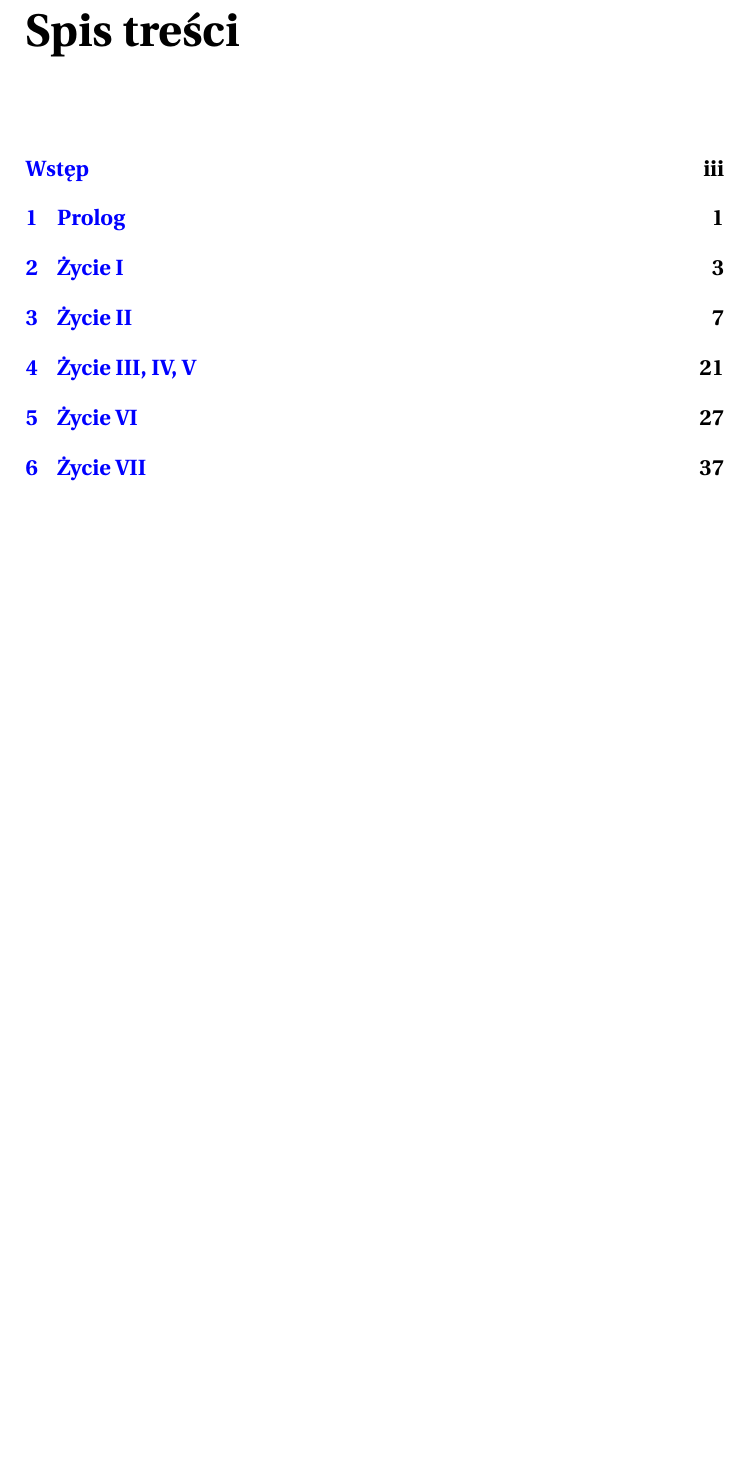
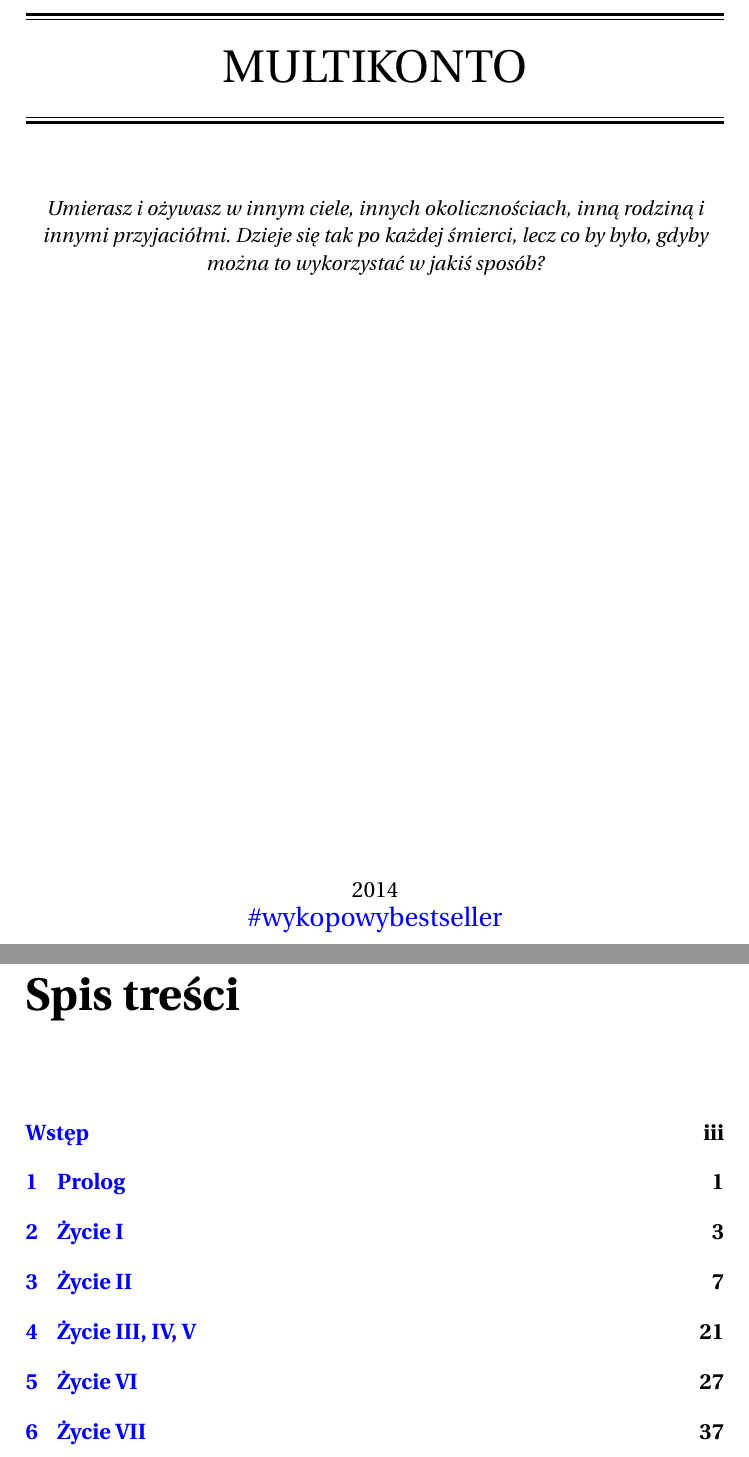
Before and after one commit to wykopowybestseller/multikonto, a LaTeX book (multikonto.tex, which reads templates/titlepage.tex): part of page 2 of 126 before the commit and two parts of pages 1 and 2 of 126 after it, the two joined at a grey line, cut at the place of the change, the shorter picture padded with empty space. Compiled offline with pdfLaTeX.

Commit message:
Added plain title page

```diff
--- a/multikonto.tex
+++ b/multikonto.tex
@@ -21,6 +21,8 @@ colorlinks=true%
 ,backref=page%
 ]{hyperref}
 \selectlanguage{polish}
+
+\newlength{\drop}
 
 % separator między akapitami, odpowiednik asterism - trzech gwiazdek
 \newcommand{\paraSep}{\noindent\makebox[\linewidth]{\resizebox{0.3333\linewidth}{2pt}{$\bullet$}}\bigskip}
--- a/templates/titlepage.tex
+++ b/templates/titlepage.tex
@@ -1,4 +1,18 @@
 \begin{titlepage}
-	\newgeometry{left=1cm,right=1cm,top=1cm,bottom=1cm}
-	\includegraphics[width=\textwidth]{images/front-cover.png}
+
+	\drop=0.1\textheight
+	\centering
+	\vspace*{\baselineskip}
+	\rule{\textwidth}{1.6pt}\vspace*{-\baselineskip}\vspace*{2pt}
+	\rule{\textwidth}{0.4pt}\\[\baselineskip]
+	{\Huge MULTIKONTO}\\[0.2\baselineskip]
+	\rule{\textwidth}{0.4pt}\vspace*{-\baselineskip}\vspace{3.2pt}
+	\rule{\textwidth}{1.6pt}\\[\baselineskip]
+	\vspace{18pt}
+	{\itshape\small
+	Umierasz i ożywasz w innym ciele, innych okolicznościach, inną rodziną i innymi przyjaciółmi. Dzieje się tak po każdej śmierci, lecz co by było, gdyby można to wykorzystać w jakiś sposób?\par}
+	\vfill
+	2014 \\
+	{\large\href{http://www.wykop.pl/tag/wykopowybestseller}{\#wykopowybestseller}}\par
+
 \end{titlepage}
```
Also changed, not shown: templates/titlepage.tex (2 more changed lines).
